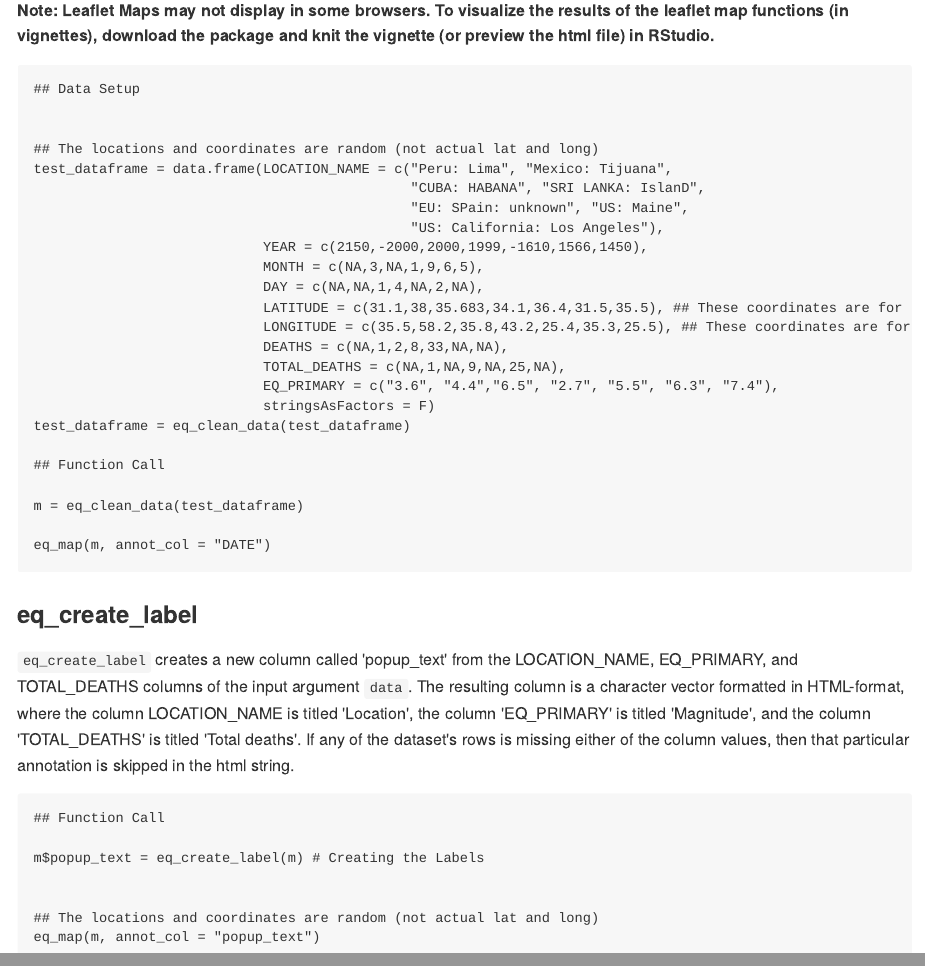
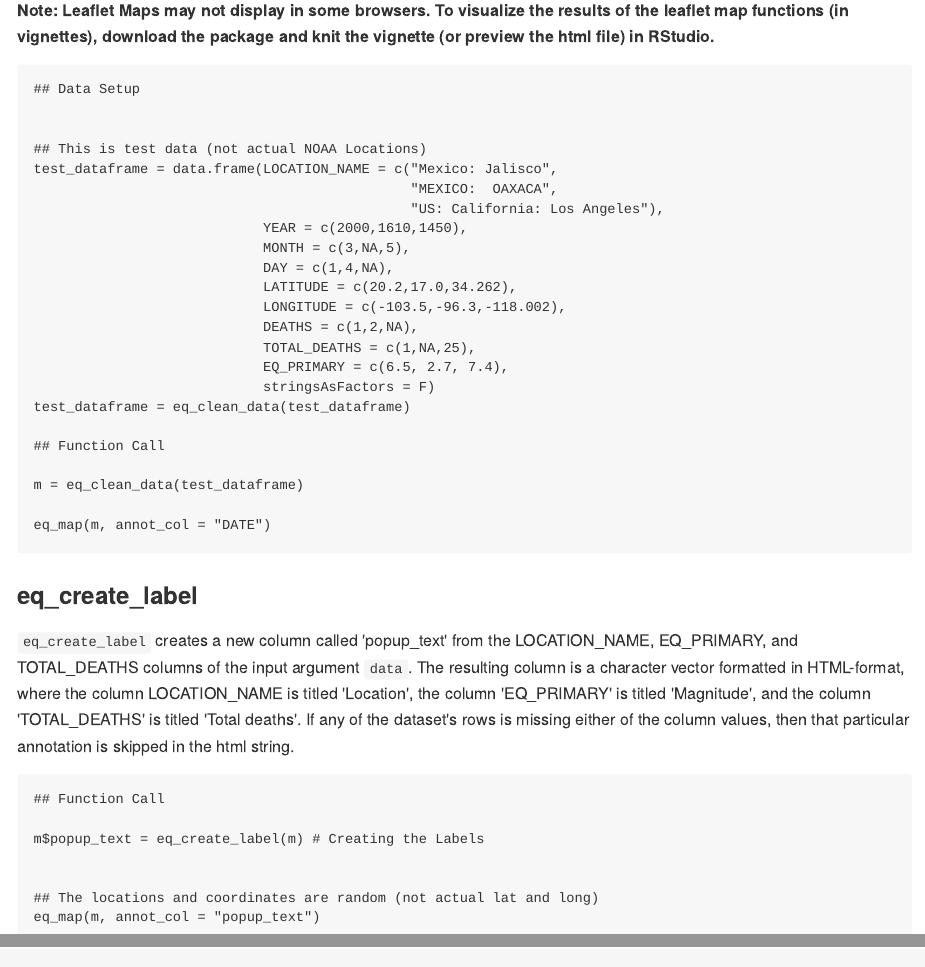
Before and after one commit to ronybsulca/earthquakeGeoms, an R Markdown document (vignettes/earthquakeGeoms_details.Rmd): the page in a window 1100 px wide, from 4100 px down before the commit and from 4060 px down after it, so that both start at the same text, and a second part further down, joined at a grey line. The pictures show the output file vignettes/earthquakeGeoms_details.md that the author committed with the source, drawn offline in the style of GitHub.

Commit message:
- Final Vignette fixes

```diff
--- a/vignettes/earthquakeGeoms_details.Rmd
+++ b/vignettes/earthquakeGeoms_details.Rmd
@@ -181,19 +181,18 @@ The following 2 functions were built to display the earthquake data by their geo
 ## Data Setup
 
 
-## The locations and coordinates are random (not actual lat and long)
-test_dataframe = data.frame(LOCATION_NAME = c("Peru: Lima", "Mexico: Tijuana",
-                                              "CUBA: HABANA", "SRI LANKA: IslanD",
-                                              "EU: SPain: unknown", "US: Maine",
+## This is test data (not actual NOAA Locations)
+test_dataframe = data.frame(LOCATION_NAME = c("Mexico: Jalisco",
+                                              "MEXICO:  OAXACA",
                                               "US: California: Los Angeles"),
-                            YEAR = c(2150,-2000,2000,1999,-1610,1566,1450),
-                            MONTH = c(NA,3,NA,1,9,6,5),
-                            DAY = c(NA,NA,1,4,NA,2,NA),
-                            LATITUDE = c(31.1,38,35.683,34.1,36.4,31.5,35.5), ## These coordinates are for test (made up)
-                            LONGITUDE = c(35.5,58.2,35.8,43.2,25.4,35.3,25.5), ## These coordinates are for test (made up)
-                            DEATHS = c(NA,1,2,8,33,NA,NA),
-                            TOTAL_DEATHS = c(NA,1,NA,9,NA,25,NA),
-                            EQ_PRIMARY = c("3.6", "4.4","6.5", "2.7", "5.5", "6.3", "7.4"),
+                            YEAR = c(2000,1610,1450),
+                            MONTH = c(3,NA,5),
+                            DAY = c(1,4,NA),
+                            LATITUDE = c(20.2,17.0,34.262),
+                            LONGITUDE = c(-103.5,-96.3,-118.002),
+                            DEATHS = c(1,2,NA),
+                            TOTAL_DEATHS = c(1,NA,25),
+                            EQ_PRIMARY = c(6.5, 2.7, 7.4),
                             stringsAsFactors = F)
 test_dataframe = eq_clean_data(test_dataframe)
 
```
Also changed, not shown: vignettes/earthquakeGeoms_details.html, vignettes/earthquakeGeoms_details.md, vignettes/earthquakeGeoms_details.Rmd (10 more changed lines), 2 other files.
